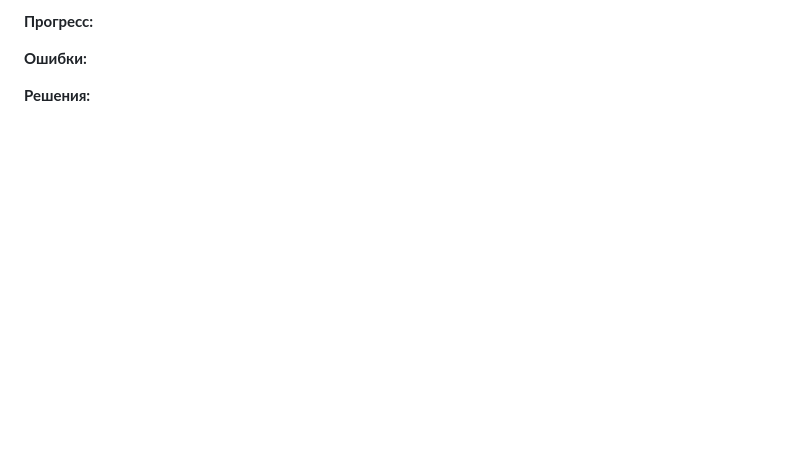
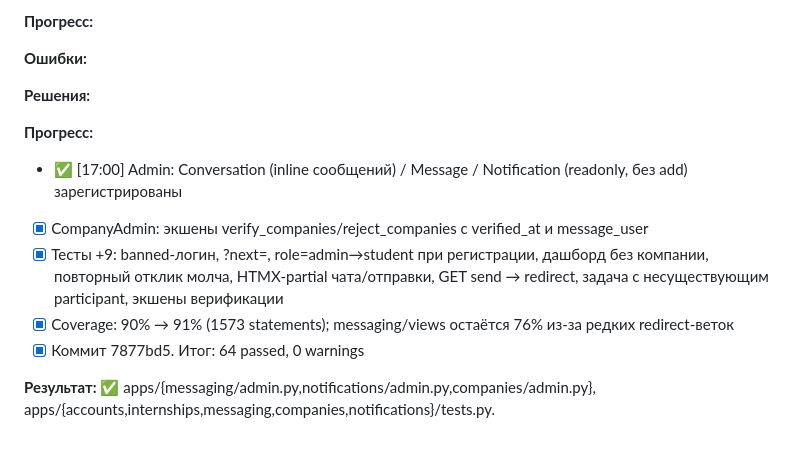
Before and after one commit to madsaomi/project, a Markdown page: .agents/WORKLOG.md, the part around the change. Rendered like a GitHub page; blank space fills up the shorter version.

Commit message:
docs(agents): log coverage/admin session

```diff
--- a/.agents/WORKLOG.md
+++ b/.agents/WORKLOG.md
@@ -416,3 +416,12 @@ _(нетривиальные архитектурные выборы — зап
 **Ошибки:**
 
 **Решения:**
+
+**Прогресс:**
+- ✅ [17:00] Admin: Conversation (inline сообщений) / Message / Notification (readonly, без add) зарегистрированы
+- [x] CompanyAdmin: экшены verify_companies/reject_companies с verified_at и message_user
+- [x] Тесты +9: banned-логин, ?next=, role=admin→student при регистрации, дашборд без компании, повторный отклик молча, HTMX-partial чата/отправки, GET send → redirect, задача с несуществующим participant, экшены верификации
+- [x] Coverage: 90% → 91% (1573 statements); messaging/views остаётся 76% из-за редких redirect-веток
+- [x] Коммит 7877bd5. Итог: 64 passed, 0 warnings
+
+**Результат:** ✅ apps/{messaging/admin.py,notifications/admin.py,companies/admin.py}, apps/{accounts,internships,messaging,companies,notifications}/tests.py.
```
